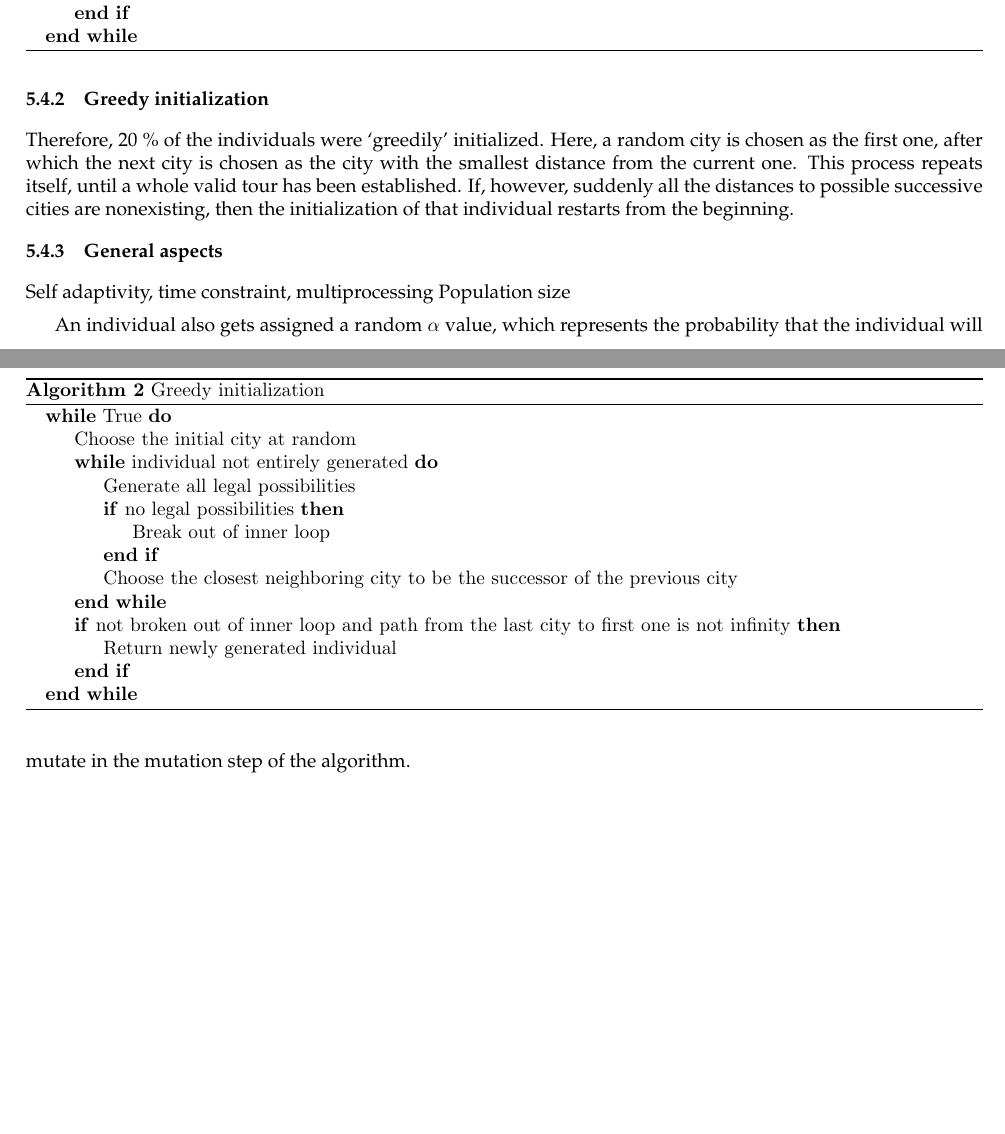
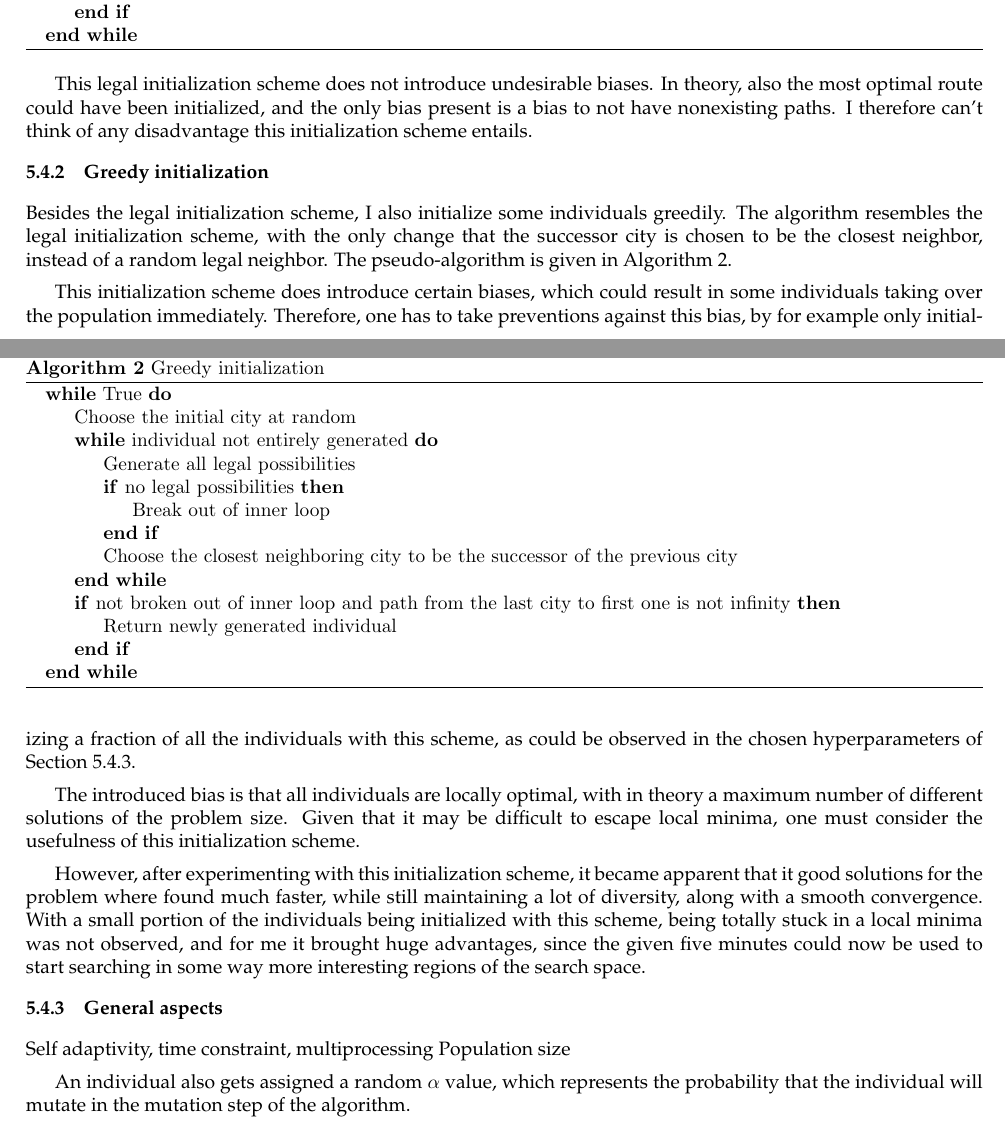
Before and after one commit to JorritWillaert/Genetic-Algorithms-and-Evolutionary-Computing-Project, a LaTeX document (report/EA_Template_Final.tex): two parts of pages 4 and 5 of 9, joined at a grey line, cut so that both start at the same text, the shorter picture padded with empty space. The pictures show the PDF file report/EA_Template_Final.pdf that the author committed with the source.

Commit message:
Write about the introduced biases in the greedy and legal initialization schemes

```diff
--- a/report/EA_Template_Final.tex
+++ b/report/EA_Template_Final.tex
@@ -155,7 +155,7 @@ In the group-phase part of the projects, individuals were generated by a random
 Two new initialization schemes were introduced, legal and greedy initialization, where the objective of legal initialization is to not create impossible paths when initialing an individual. This while not introducing certain biases, such as individuals who take over the population immediately. The objective of greedy initialization is introducing locally optimal individuals with a high fitness, in a computationally inexpensive way. Here, special care has been taken so the individuals don't introduce high biases and won't take over the population immediately.
 
 \subsubsection{Legal initialization}
-When initializing an individual legally, one makes sure that the generated path exists. Therefore, a city is chosen at random, after which the next city in the tour is chosen to be a random one out of all the neighbors with a non-infinite path cost. If, however, no existing neighbors are available anymore as next cities, the whole procedure restarts.
+When initializing an individual legally, one makes sure that the generated path exists. Therefore, a city is chosen at random, after which the next city in the tour is chosen to be a random one out of all the neighbors with a non-infinite path cost. If, however, no existing neighbors are available anymore as next cities, the whole procedure restarts. The pseudo-algorithm is given in Algorithm \ref{legal_initialization_algorithm}.
 
 \begin{algorithm}
 \caption{Legal initialization}\label{legal_initialization_algorithm}
@@ -176,11 +176,10 @@ When initializing an individual legally, one makes sure that the generated path
 \end{algorithmic}
 \end{algorithm}
 
-% Talk about biases, ...
+This legal initialization scheme does not introduce undesirable biases. In theory, also the most optimal route could have been initialized, and the only bias present is a bias to not have nonexisting paths. I therefore can't think of any disadvantage this initialization scheme entails.
 
 \subsubsection{Greedy initialization}
-Therefore, 20 \% % TODO still correct?
-of the individuals were `greedily' initialized. Here, a random city is chosen as the first one, after which the next city is chosen as the city with the smallest distance from the current one. This process repeats itself, until a whole valid tour has been established. If, however, suddenly all the distances to possible successive cities are nonexisting, then the initialization of that individual restarts from the beginning.
+Besides the legal initialization scheme, I also initialize some individuals greedily. The algorithm resembles the legal initialization scheme, with the only change that the successor city is chosen to be the closest neighbor, instead of a random legal neighbor. The pseudo-algorithm is given in Algorithm \ref{greedy_initialization_algorithm}.
 
 \begin{algorithm}
 \caption{Greedy initialization}\label{greedy_initialization_algorithm}
@@ -201,9 +200,14 @@ of the individuals were `greedily' initialized. Here, a random city is chosen as
 \end{algorithmic}
 \end{algorithm}
 
-% Talk about biases, ...
+This initialization scheme does introduce certain biases, which could result in some individuals taking over the population immediately. Therefore, one has to take preventions against this bias, by for example only initializing a fraction of all the individuals with this scheme, as could be observed in the chosen hyperparameters of Section \ref{general_aspects_initialization}.
+
+The introduced bias is that all individuals are locally optimal, with in theory a maximum number of different solutions of the problem size. Given that it may be difficult to escape local minima, one must consider the usefulness of this initialization scheme.
+
+However, after experimenting with this initialization scheme, it became apparent that it good solutions for the problem where found much faster, while still maintaining a lot of diversity, along with a smooth convergence. With a small portion of the individuals being initialized with this scheme, being totally stuck in a local minima was not observed, and for me it brought huge advantages, since the given five minutes could now be used to start searching in some way more interesting regions of the search space.
 
 \subsubsection{General aspects}
+\label{general_aspects_initialization}
 Self adaptivity, time constraint, multiprocessing
 Population size
 
```
Also changed, not shown: report/EA_Template_Final.pdf.
